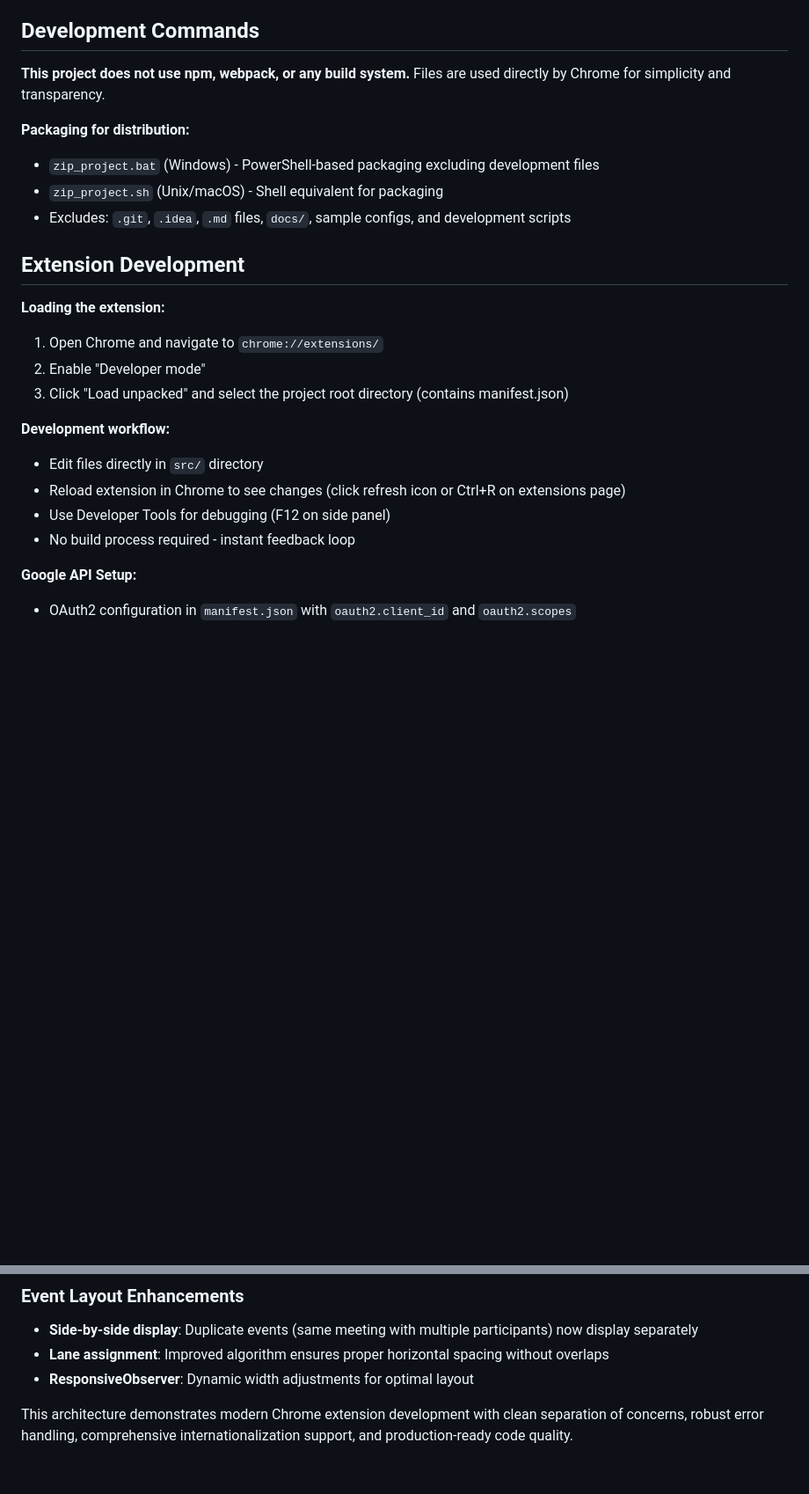
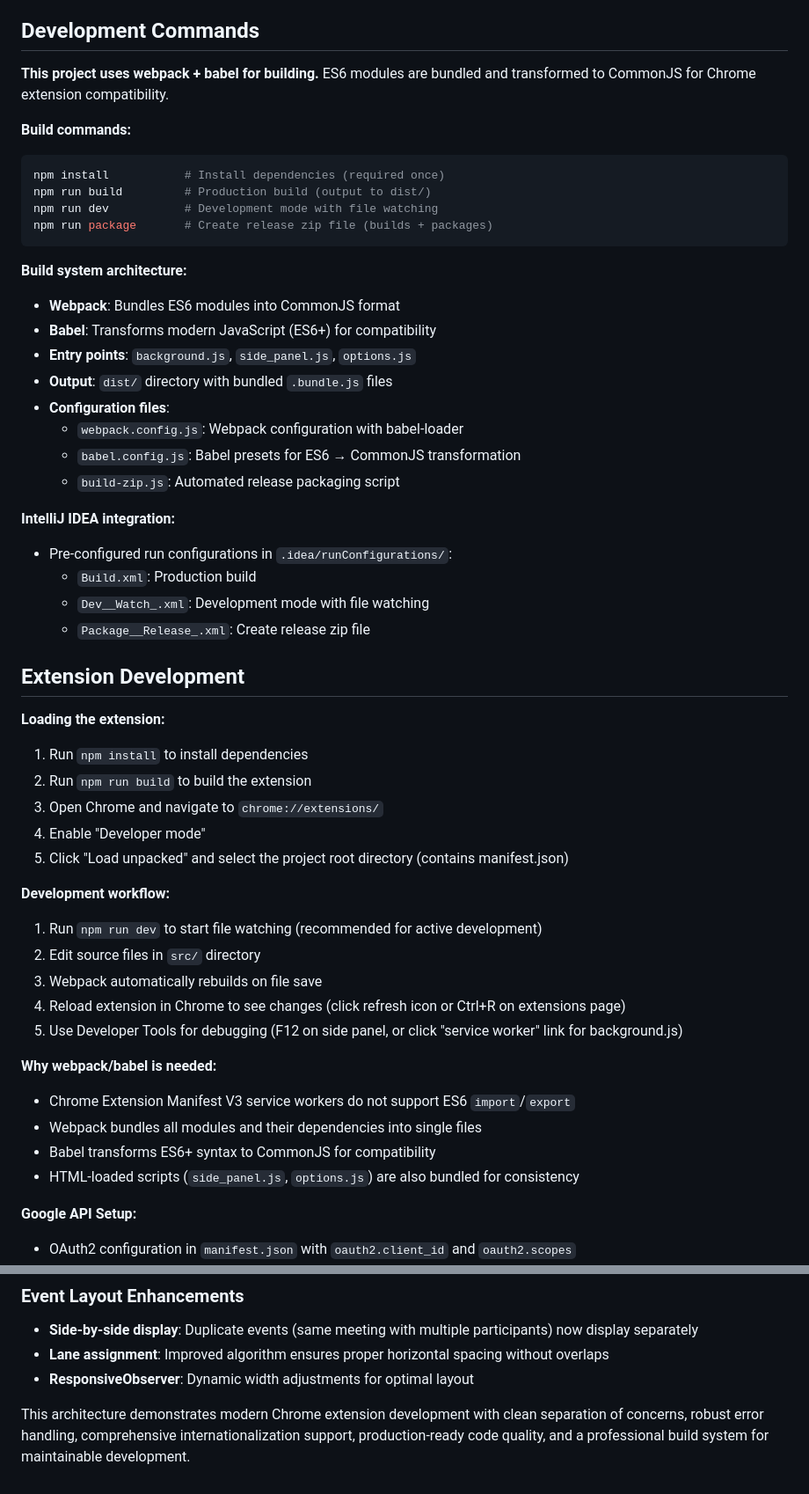
Before and after one commit to badfalcon/SideTimeTable, a Markdown page: CLAUDE.md, 2 parts joined by grey strips. Shown at 88% size. GitHub-like rendering; blank space fills up the shorter version.

````diff
--- a/CLAUDE.md
+++ b/CLAUDE.md
@@ -76,25 +76,53 @@ This project follows a modular ES6 class-based architecture with clear separatio
 
 ## Development Commands
 
-**This project does not use npm, webpack, or any build system.** Files are used directly by Chrome for simplicity and transparency.
+**This project uses webpack + babel for building.** ES6 modules are bundled and transformed to CommonJS for Chrome extension compatibility.
 
-**Packaging for distribution:**
-- `zip_project.bat` (Windows) - PowerShell-based packaging excluding development files
-- `zip_project.sh` (Unix/macOS) - Shell equivalent for packaging
-- Excludes: `.git`, `.idea`, `.md` files, `docs/`, sample configs, and development scripts
+**Build commands:**
+```bash
+npm install           # Install dependencies (required once)
+npm run build         # Production build (output to dist/)
+npm run dev           # Development mode with file watching
+npm run package       # Create release zip file (builds + packages)
+```
+
+**Build system architecture:**
+- **Webpack**: Bundles ES6 modules into CommonJS format
+- **Babel**: Transforms modern JavaScript (ES6+) for compatibility
+- **Entry points**: `background.js`, `side_panel.js`, `options.js`
+- **Output**: `dist/` directory with bundled `.bundle.js` files
+- **Configuration files**:
+  - `webpack.config.js`: Webpack configuration with babel-loader
+  - `babel.config.js`: Babel presets for ES6 → CommonJS transformation
+  - `build-zip.js`: Automated release packaging script
+
+**IntelliJ IDEA integration:**
+- Pre-configured run configurations in `.idea/runConfigurations/`:
+  - `Build.xml`: Production build
+  - `Dev__Watch_.xml`: Development mode with file watching
+  - `Package__Release_.xml`: Create release zip file
 
 ## Extension Development
 
 **Loading the extension:**
-1. Open Chrome and navigate to `chrome://extensions/`
-2. Enable "Developer mode"
-3. Click "Load unpacked" and select the project root directory (contains manifest.json)
+1. Run `npm install` to install dependencies
+2. Run `npm run build` to build the extension
+3. Open Chrome and navigate to `chrome://extensions/`
+4. Enable "Developer mode"
+5. Click "Load unpacked" and select the project root directory (contains manifest.json)
 
 **Development workflow:**
-- Edit files directly in `src/` directory
-- Reload extension in Chrome to see changes (click refresh icon or Ctrl+R on extensions page)
-- Use Developer Tools for debugging (F12 on side panel)
-- No build process required - instant feedback loop
+1. Run `npm run dev` to start file watching (recommended for active development)
+2. Edit source files in `src/` directory
+3. Webpack automatically rebuilds on file save
+4. Reload extension in Chrome to see changes (click refresh icon or Ctrl+R on extensions page)
+5. Use Developer Tools for debugging (F12 on side panel, or click "service worker" link for background.js)
+
+**Why webpack/babel is needed:**
+- Chrome Extension Manifest V3 service workers do not support ES6 `import`/`export`
+- Webpack bundles all modules and their dependencies into single files
+- Babel transforms ES6+ syntax to CommonJS for compatibility
+- HTML-loaded scripts (`side_panel.js`, `options.js`) are also bundled for consistency
 
 **Google API Setup:**
 - OAuth2 configuration in `manifest.json` with `oauth2.client_id` and `oauth2.scopes`
@@ -308,4 +359,4 @@ This project follows a modular ES6 class-based architecture with clear separatio
 - **Lane assignment**: Improved algorithm ensures proper horizontal spacing without overlaps
 - **ResponsiveObserver**: Dynamic width adjustments for optimal layout
 
-This architecture demonstrates modern Chrome extension development with clean separation of concerns, robust error handling, comprehensive internationalization support, and production-ready code quality.
+This architecture demonstrates modern Chrome extension development with clean separation of concerns, robust error handling, comprehensive internationalization support, production-ready code quality, and a professional build system for maintainable development.
````
Also changed, not shown: other parts of CLAUDE.md (+23 -0 lines), README.md (+32 -12 lines).
